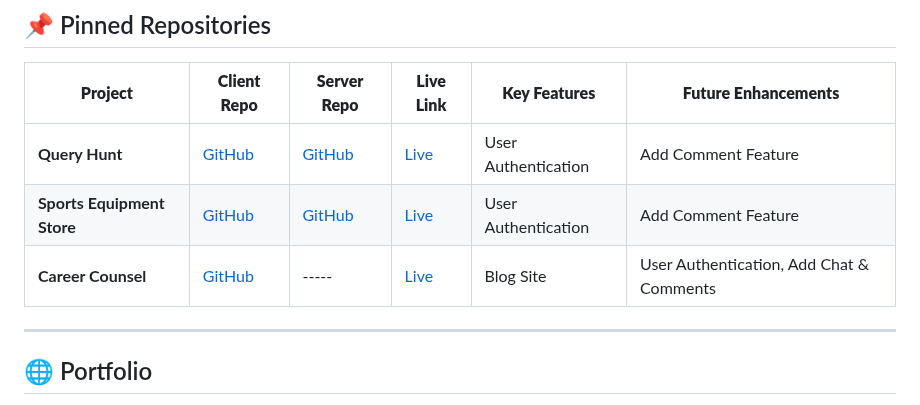
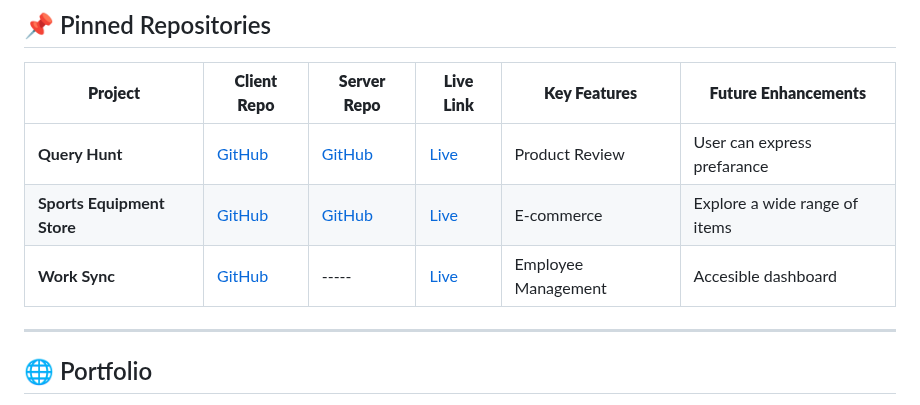
Before and after one commit to prioty-web/Prioty-Web, a Markdown page: README.md, the part around the change. Drawn GitHub-style.

```diff
--- a/README.md
+++ b/README.md
@@ -70,9 +70,9 @@ As a junior (MERN) developer, I am continuously pushing boundaries, embracing ch
 
 | **Project**               | **Client Repo**                                                                                     | **Server Repo**                                                                                     | **Live Link**                                       | **Key Features**           | **Future Enhancements**                  |
 |---------------------------|----------------------------------------------------------------------------------------------------|----------------------------------------------------------------------------------------------------|---------------------------------------------------|-----------------------------|------------------------------------------|
-| **Query Hunt**            | [GitHub](https://github.com/prioty-web/query-hunt-client)                                           | [GitHub](https://github.com/prioty-web/query-hunt-server)                                           | [Live](https://query-hunt.web.app/)               | User Authentication         | Add Comment Feature                      |
-| **Sports Equipment Store**| [GitHub](https://github.com/prioty-web/sports-equipment-client)                                     | [GitHub](https://github.com/prioty-web/sports-equipment-server)                                     | [Live](https://sports-equipment-d2de9.web.app/)   | User Authentication         | Add Comment Feature                      |
-| **Career Counsel**         | [GitHub](https://github.com/prioty-web/career-counsel)                                              | -----                                                                                             | [Live](https://career-council-f8d6b.web.app/)     | Blog Site                   | User Authentication, Add Chat & Comments |
+| **Query Hunt**            | [GitHub](https://github.com/prioty-web/query-hunt-client)                                           | [GitHub](https://github.com/prioty-web/query-hunt-server)                                           | [Live](https://query-hunt.web.app/)               | Product Review        | User can express prefarance                        |
+| **Sports Equipment Store**| [GitHub](https://github.com/prioty-web/sports-equipment-client)                                     | [GitHub](https://github.com/prioty-web/sports-equipment-server)                                     | [Live](https://sports-equipment-d2de9.web.app/)   | E-commerce         | Explore a wide range of items                      |
+| **Work Sync**         | [GitHub](https://github.com/prioty-web/work-sync-client)                                              | -----                                                                                             | [Live](https://work-sync.surge.sh/)     | Employee Management                   | Accesible dashboard |
 
 
 
```
